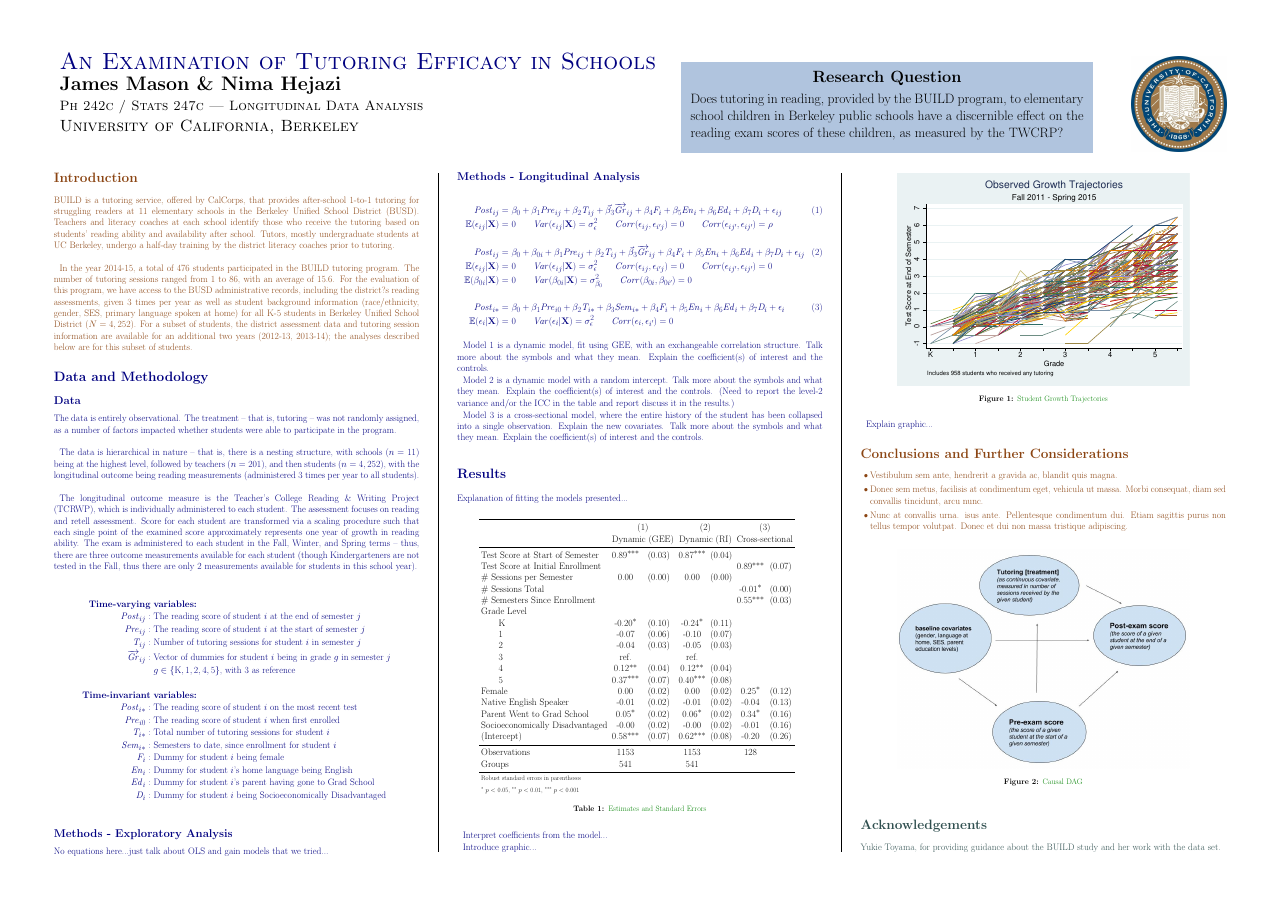
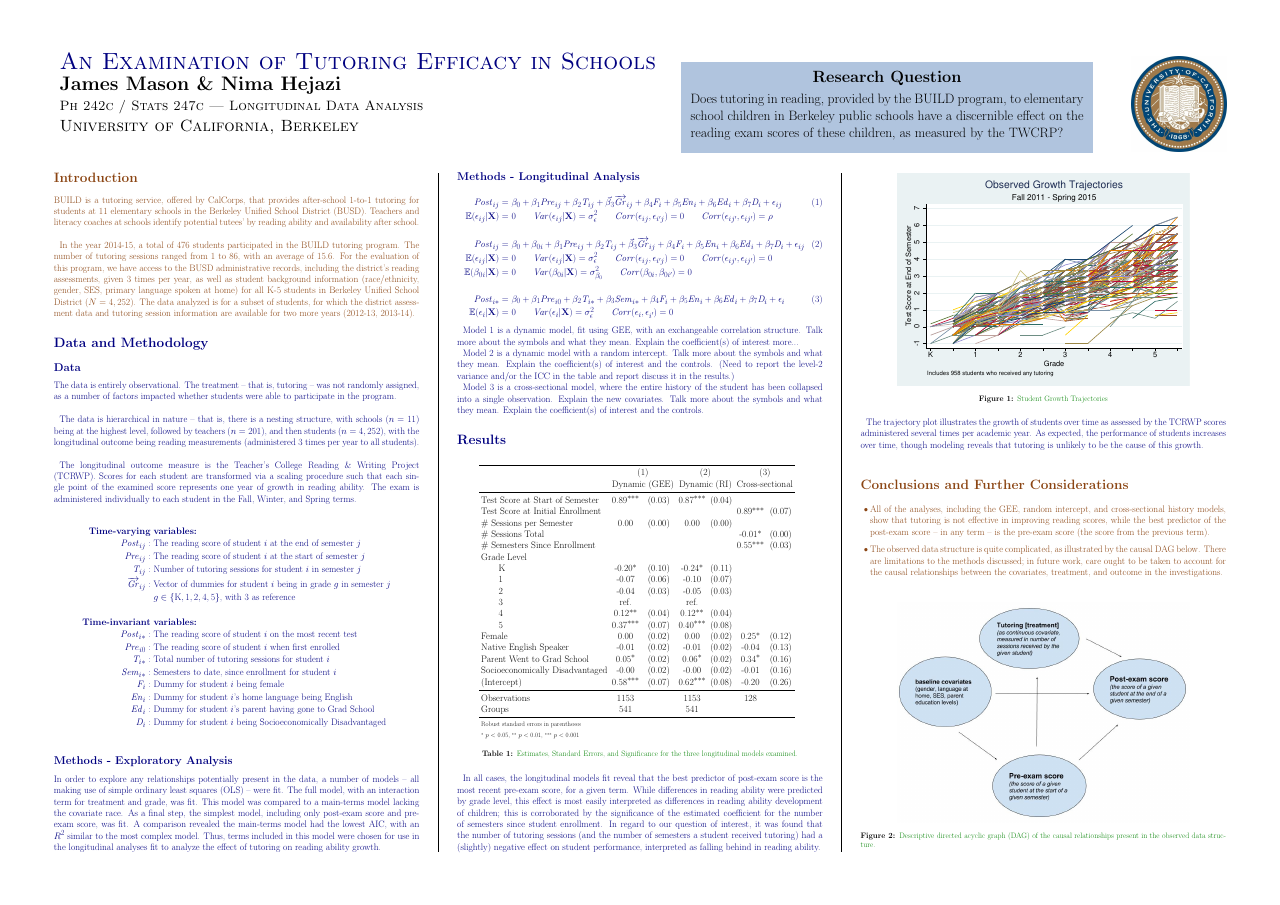
Before and after one commit to nhejazi/ph242c-longit-data, a LaTeX poster (longitData_poster.tex): the whole page before the commit and page 1 of 2 after it. Compiled offline with pdfLaTeX.

Commit message:
poster updates

```diff
--- a/longitData_poster.tex
+++ b/longitData_poster.tex
@@ -86,9 +86,9 @@
 
 \section*{Introduction}
 
-BUILD is a tutoring service, offered by CalCorps, that provides after-school 1-to-1 tutoring for struggling readers at 11 elementary schools in the Berkeley Unified School District (BUSD). Teachers and literacy coaches at each school identify those who receive the tutoring based on students' reading ability and availability after school. Tutors, mostly undergraduate students at UC Berkeley, undergo a half-day training by the district literacy coaches prior to tutoring. \\
+BUILD is a tutoring service, offered by CalCorps, that provides after-school 1-to-1 tutoring for students at 11 elementary schools in the Berkeley Unified School District (BUSD). Teachers and literacy coaches at schools identify potential tutees' by reading ability and availability after school. \\
 
-In the year 2014-15, a total of 476 students participated in the BUILD tutoring program. The number of tutoring sessions ranged from 1 to 86, with an average of 15.6. For the evaluation of this program, we have access to the BUSD administrative records, including the district?s reading assessments, given 3 times per year as well as student background information (race/ethnicity, gender, SES, primary language spoken at home) for all K-5 students in Berkeley Unified School District ($N = 4,252$). For a subset of students, the district assessment data and tutoring session information are available for an additional two years (2012-13, 2013-14); the analyses described below are for this subset of students.
+In the year 2014-15, a total of 476 students participated in the BUILD tutoring program. The number of tutoring sessions ranged from 1 to 86, with an average of 15.6. For the evaluation of this program, we have access to the BUSD administrative records, including the district's reading assessments, given 3 times per year, as well as student background information (race/ethnicity, gender, SES, primary language spoken at home) for all K-5 students in Berkeley Unified School District ($N = 4,252$). The data analyzed is for a subset of students, for which the district assessment data and tutoring session information are available for two more years (2012-13, 2013-14).
 
 %----------------------------------------------------------------------------------------
 %	MATERIALS AND METHODS
@@ -105,7 +105,7 @@ The data is entirely observational. The treatment -- that is, tutoring -- was no
 
 The data is hierarchical in nature -- that is, there is a nesting structure, with schools ($n=11$) being at the highest level, followed by teachers ($n=201$), and then students ($n=4,252$), with the longitudinal outcome being reading measurements (administered 3 times per year to all students). \\
 
-The longitudinal outcome measure is the Teacher's College Reading \& Writing Project (TCRWP), which is individually administered to each student. The assessment focuses on reading and retell assessment. Score for each student are transformed via a scaling procedure such that each single point of the examined score approximately represents one year of growth in reading ability. The exam is administered to each student in the Fall, Winter, and Spring terms -- thus, there are three outcome measurements available for each student (though Kindergarteners are not tested in the Fall, thus there are only 2 measurements available for students in this school year). \\
+The longitudinal outcome measure is the Teacher's College Reading \& Writing Project (TCRWP). Scores for each student are transformed via a scaling procedure such that each single point of the examined score represents one year of growth in reading ability. The exam is administered individually to each student in the Fall, Winter, and Spring terms.
 
 \begin{align*}
 \text{\textbf{Time-varying}} & \text{ \textbf{variables:}} \\
@@ -129,7 +129,7 @@ The longitudinal outcome measure is the Teacher's College Reading \& Writing Pro
 
 \subsection*{Methods - Exploratory Analysis}
 
-No equations here...just talk about OLS and gain models that we tried...
+In order to explore any relationships potentially present in the data, a number of models -- all making use of simple ordinary least squares (OLS) -- were fit. The full model, with an interaction term for treatment and grade, was fit. This model was compared to a main-terms model lacking the covariate race. As a final step, the simplest model, including only post-exam score and pre-exam score, was fit. A comparison revealed the main-terms model had the lowest AIC, with an $R^{2}$ similar to the most complex model. Thus, terms included in this model were chosen for use in the longitudinal analyses fit to analyze the effect of tutoring on reading ability growth.
 
 \subsection*{Methods - Longitudinal Analysis}
 
@@ -184,7 +184,7 @@ No equations here...just talk about OLS and gain models that we tried...
 
 Model~\ref{eq:model1} is a dynamic model, fit using GEE, with an exchangeable correlation structure.
 Talk more about the symbols and what they mean.
-Explain the coefficient(s) of interest and the controls.
+Explain the coefficient(s) of interest more...
 
 Model~\ref{eq:model2} is a dynamic model with a random intercept.
 Talk more about the symbols and what they mean.
@@ -208,28 +208,25 @@ Explain the coefficient(s) of interest and the controls.
 
 \section*{Results}
 
-Explanation of fitting the models presented...
 %
 \color{Black}
 \begin{center}\vspace{1cm}
 \input{results.tex}
-\captionof{table}{\color{Green} Estimates and Standard Errors}
+\captionof{table}{\color{Green} Estimates, Standard Errors, and Significance for the three longitudinal models examined.}
 \end{center}\vspace{1cm}
 \color{NavyBlue}
 %
 
-Interpret coefficients from the model...
+In all cases, the longitudinal models fit reveal that the best predictor of post-exam score is the most recent pre-exam score, for a given term. While differences in reading ability were predicted by grade level, this effect is most easily interpreted as differences in reading ability development of children; this is corroborated by the significance of the estimated coefficient for the number of semesters since student enrollment. In regard to our question of interest, it was found that the number of tutoring sessions (and the number of semesters a student received tutoring) had a (slightly) negative effect on student performance, interpreted as falling behind in reading ability.
 
 \color{NavyBlue}
-
-Introduce graphic...
 
 \begin{center}\vspace{1cm}
 \includegraphics[width=0.8\linewidth]{xtline.pdf}
 \captionof{figure}{\color{Green} Student Growth Trajectories}
-\end{center}\vspace{1cm}
+\end{center}\vspace{0.5cm}
 
-Explain graphic...
+The trajectory plot illustrates the growth of students over time as assessed by the TCRWP scores administered several times per academic year. As expected, the performance of students increases over time, though modeling reveals that tutoring is unlikely to be the cause of this growth.
 
 %----------------------------------------------------------------------------------------
 %	CONCLUSIONS
@@ -240,17 +237,16 @@ Explain graphic...
 \section*{Conclusions and Further Considerations}
 
 \begin{itemize}
-\item Vestibulum sem ante, hendrerit a gravida ac, blandit quis magna.
-\item Donec sem metus, facilisis at condimentum eget, vehicula ut massa. Morbi consequat, diam sed convallis tincidunt, arcu nunc.
-\item Nunc at convallis urna. isus ante. Pellentesque condimentum dui. Etiam sagittis purus non tellus tempor volutpat. Donec et dui non massa tristique adipiscing.
+\item All of the analyses, including the GEE, random intercept, and cross-sectional history models, show that tutoring is not effective in improving reading scores, while the best predictor of the post-exam score -- in any term -- is the pre-exam score (the score from the previous term).
+\item The observed data structure is quite complicated, as illustrated by the causal DAG below. There are limitations to the methods discussed; in future work, care ought to be taken to account for the causal relationships between the covariates, treatment, and outcome in the investigations.
 \end{itemize}
 
 \color{DarkSlateGray} % Set the color back to DarkSlateGray for the rest of the content
 
 \begin{center}\vspace{1cm}
 \includegraphics[width=0.8\linewidth]{LongitData-DAG.jpg}
-\captionof{figure}{\color{Green} Causal DAG}
-\end{center}\vspace{1cm}
+\captionof{figure}{\color{Green} Descriptive directed acyclic graph (DAG) of the causal relationships present in the observed data structure.}
+\end{center}\vspace{-1cm}
 
 %----------------------------------------------------------------------------------------
 %	ACKNOWLEDGEMENTS
```
